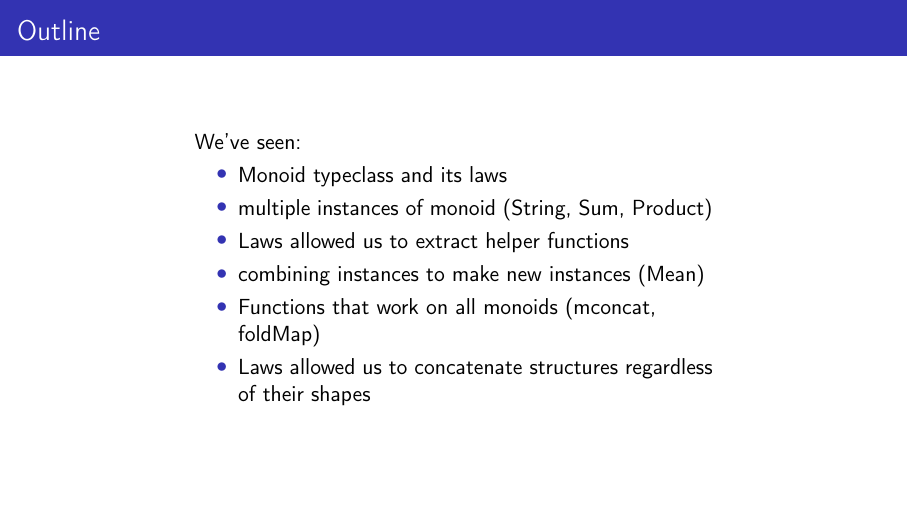
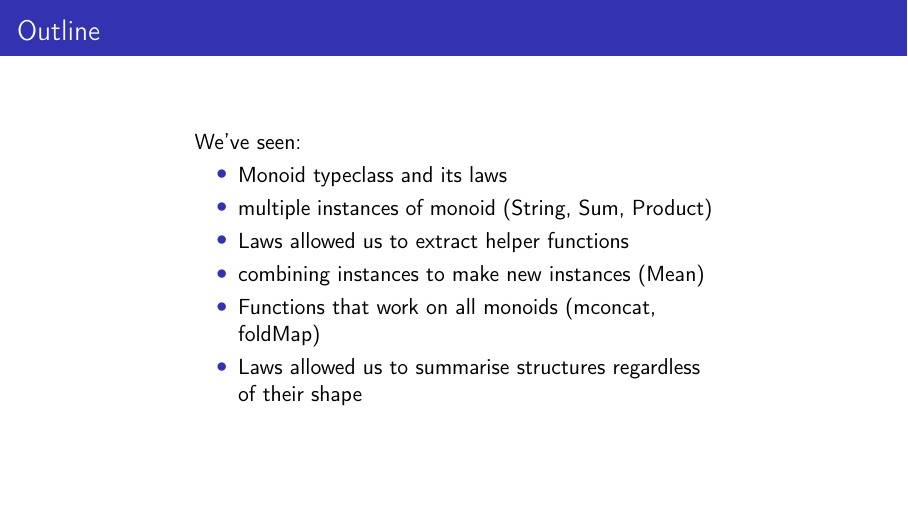
Before and after one commit to gwils/2026-bfpg-monoids, LaTeX slides (slides.tex): page 58 of 61. Compiled offline with pdfLaTeX.

Commit message:
bfpg final

```diff
--- a/slides.tex
+++ b/slides.tex
@@ -853,7 +853,7 @@ We've seen:
 \item Laws allowed us to extract helper functions
 \item combining instances to make new instances (Mean)
 \item Functions that work on all monoids (mconcat, foldMap)
-\item Laws allowed us to concatenate structures regardless of their shapes
+\item Laws allowed us to summarise structures regardless of their shape
 \end{itemize}
 \end{minipage}
 \end{center}
```
Also changed, not shown: slides.pdf.
